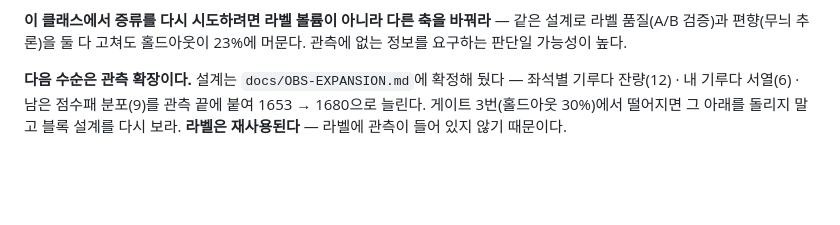
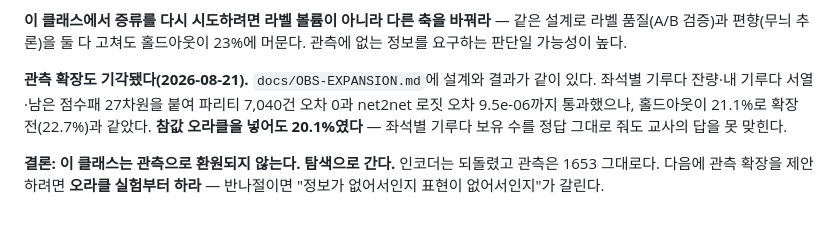
Before and after one commit to ntragic/mighty-web, a Markdown page: docs/SESSION-HANDOFF.md, the part around the change. Drawn GitHub-style; blank space fills up the shorter version.

```diff
--- a/docs/SESSION-HANDOFF.md
+++ b/docs/SESSION-HANDOFF.md
@@ -821,8 +821,12 @@ SPLIT 검증 라벨 2,966건을 뽑았다(생존율 42%). **배포가 막은 마
 같은 설계로 라벨 품질(A/B 검증)과 편향(무늬 추론)을 둘 다 고쳐도 홀드아웃이 23%에
 머문다. 관측에 없는 정보를 요구하는 판단일 가능성이 높다.
 
-**다음 수순은 관측 확장이다.** 설계는 `docs/OBS-EXPANSION.md`에 확정해 뒀다 —
-좌석별 기루다 잔량(12) · 내 기루다 서열(6) · 남은 점수패 분포(9)를 관측 끝에
-붙여 1653 → 1680으로 늘린다. 게이트 3번(홀드아웃 30%)에서 떨어지면 그 아래를
-돌리지 말고 블록 설계를 다시 보라. **라벨은 재사용된다** — 라벨에 관측이 들어
-있지 않기 때문이다.
+**관측 확장도 기각됐다(2026-08-21).** `docs/OBS-EXPANSION.md`에 설계와 결과가
+같이 있다. 좌석별 기루다 잔량·내 기루다 서열·남은 점수패 27차원을 붙여 파리티
+7,040건 오차 0과 net2net 로짓 오차 9.5e-06까지 통과했으나, 홀드아웃이 21.1%로
+확장 전(22.7%)과 같았다. **참값 오라클을 넣어도 20.1%였다** — 좌석별 기루다
+보유 수를 정답 그대로 줘도 교사의 답을 못 맞힌다.
+
+**결론: 이 클래스는 관측으로 환원되지 않는다. 탐색으로 간다.** 인코더는 되돌렸고
+관측은 1653 그대로다. 다음에 관측 확장을 제안하려면 **오라클 실험부터 하라** —
+반나절이면 "정보가 없어서인지 표현이 없어서인지"가 갈린다.
```
Also changed, not shown: docs/OBS-EXPANSION.md (+47 -0 lines).
